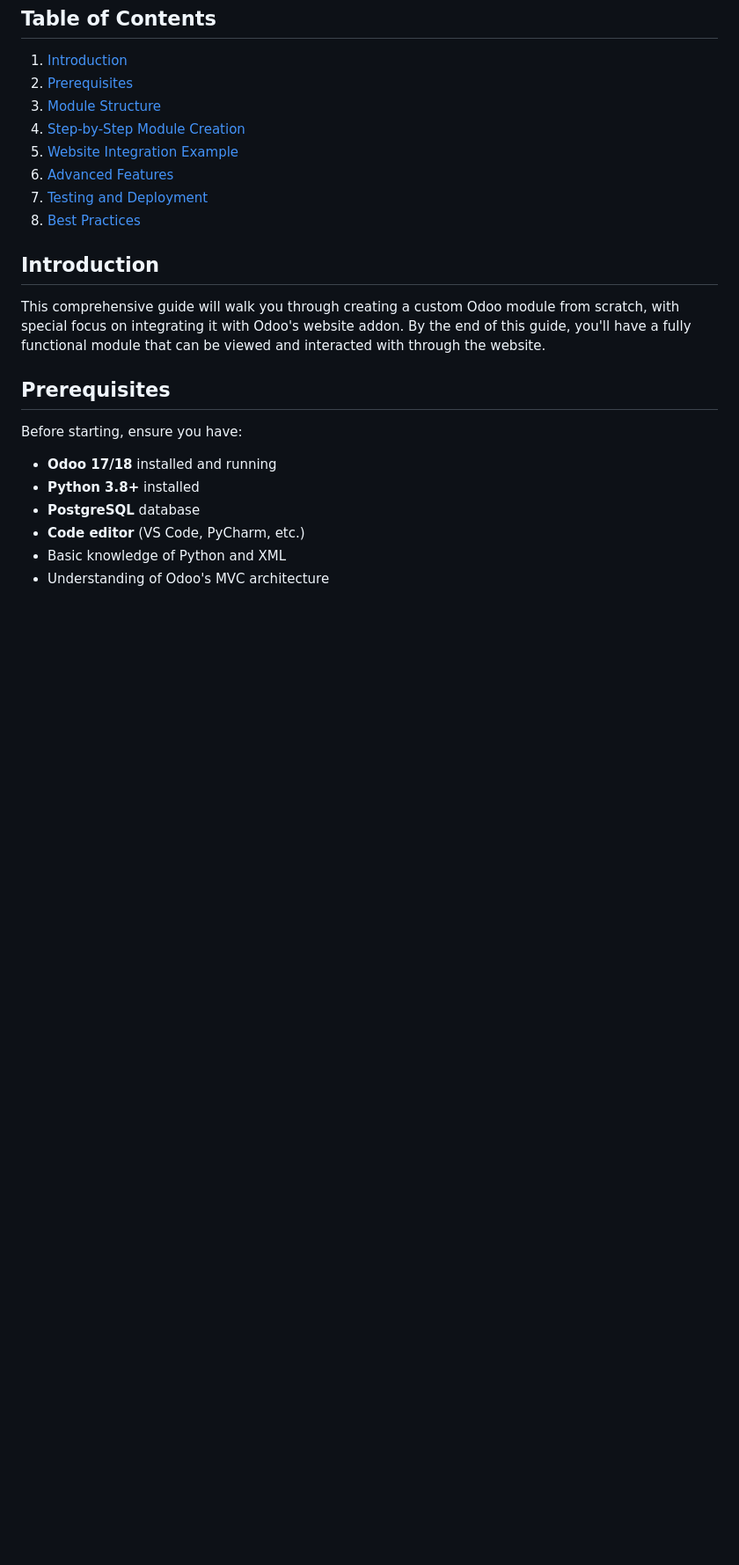
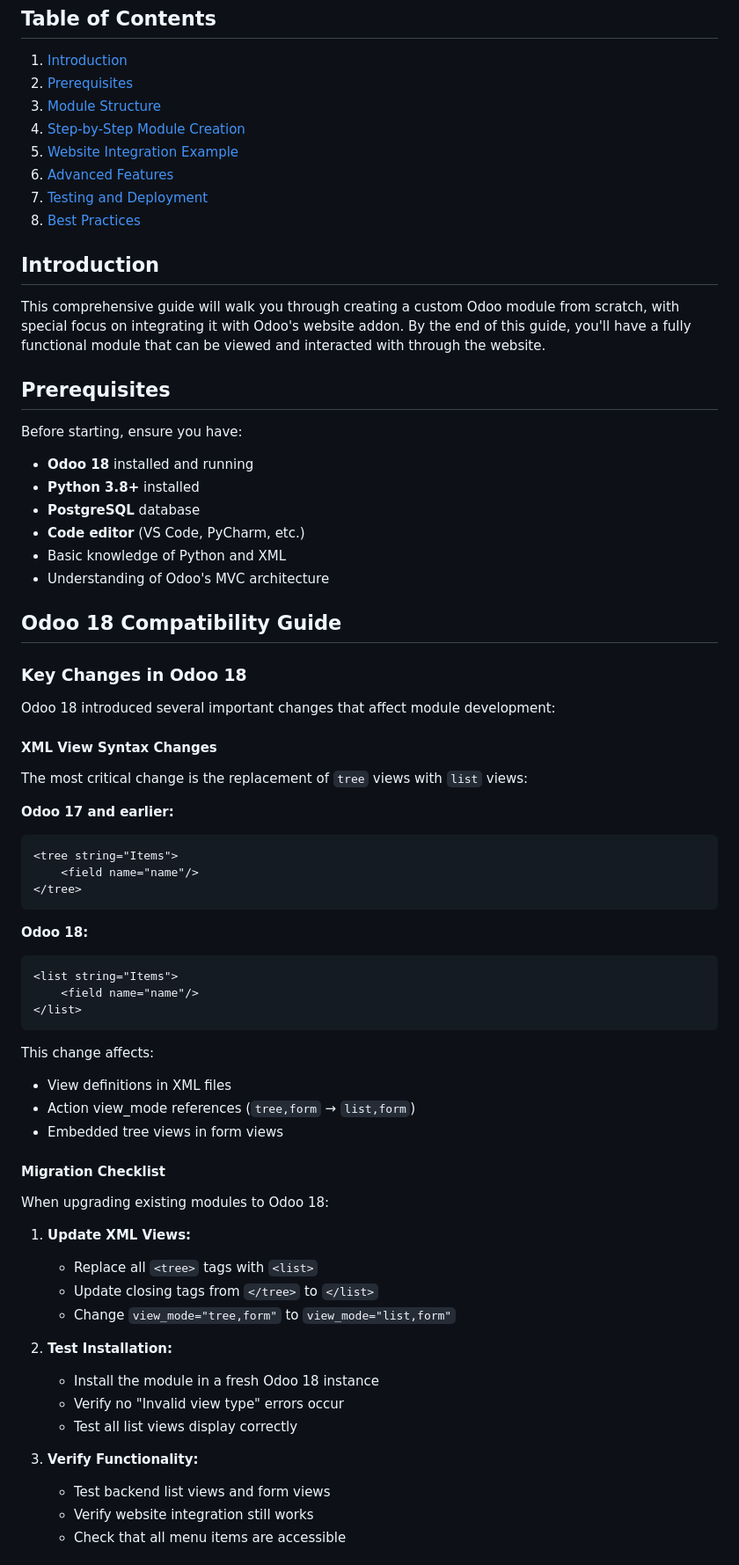
Before and after one commit to Sniffr/odoo, a Markdown page: Odoo_Module_Development_Guide.md, the part around one of its changes. Shown at 88% size. Rendered like a GitHub page; blank space fills up the shorter version.

````diff
--- a/Odoo_Module_Development_Guide.md
+++ b/Odoo_Module_Development_Guide.md
@@ -18,9 +18,58 @@ This comprehensive guide will walk you through creating a custom Odoo module fro
 
 Before starting, ensure you have:
 
-- **Odoo 17/18** installed and running
+- **Odoo 18** installed and running
 - **Python 3.8+** installed
 - **PostgreSQL** database
 - **Code editor** (VS Code, PyCharm, etc.)
 - Basic knowledge of Python and XML
 - Understanding of Odoo's MVC architecture
+
+## Odoo 18 Compatibility Guide
+
+### Key Changes in Odoo 18
+
+Odoo 18 introduced several important changes that affect module development:
+
+#### XML View Syntax Changes
+
+The most critical change is the replacement of `tree` views with `list` views:
+
+**Odoo 17 and earlier:**
+```xml
+<tree string="Items">
+    <field name="name"/>
+</tree>
+```
+
+**Odoo 18:**
+```xml
+<list string="Items">
+    <field name="name"/>
+</list>
+```
+
+This change affects:
+- View definitions in XML files
+- Action view_mode references (`tree,form` → `list,form`)
+- Embedded tree views in form views
+
+#### Migration Checklist
+
+When upgrading existing modules to Odoo 18:
+
+1. **Update XML Views:**
+   - Replace all `<tree>` tags with `<list>`
+   - Update closing tags from `</tree>` to `</list>`
+   - Change `view_mode="tree,form"` to `view_mode="list,form"`
+
+2. **Test Installation:**
+   - Install the module in a fresh Odoo 18 instance
+   - Verify no "Invalid view type" errors occur
+   - Test all list views display correctly
+
+3. **Verify Functionality:**
+   - Test backend list views and form views
+   - Verify website integration still works
+   - Check that all menu items are accessible
+
````
Also changed, not shown: other parts of Odoo_Module_Development_Guide.md (+38 -13 lines), Odoo_Self_Hosted_Setup_Guide.md (+3 -3 lines).
